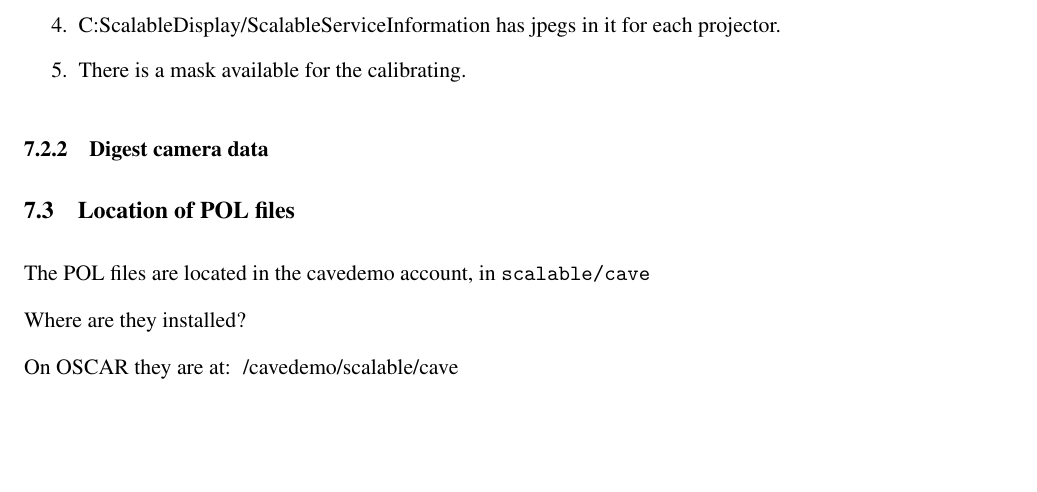
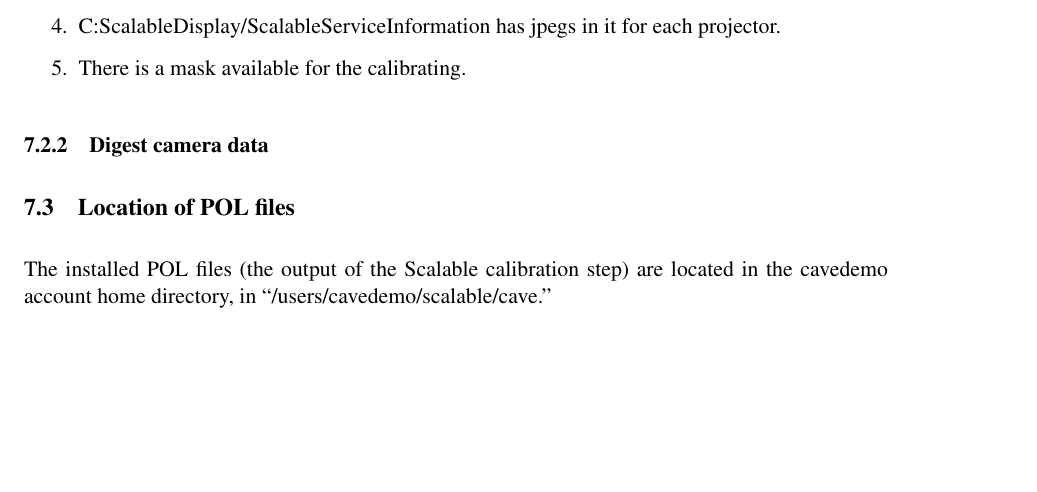
Before and after one commit to tsgouros/yurt-ops, a LaTeX document (ops.tex): part of page 20 of 22, cut so that both start at the same text, the shorter picture padded with empty space. Compiled offline with pdfLaTeX.

Commit message:
merged stashed changes

```diff
--- a/ops.tex
+++ b/ops.tex
@@ -1015,12 +1015,9 @@ are recorded here in case something goes wrong.
 
 \subsection{Location of POL files}
 
-The POL files are located in the cavedemo account, in \cmd{scalable/cave}
-
-
-Where are they installed?
-
-On OSCAR they are at: ~/cavedemo/scalable/cave
+The installed POL files (the output of the Scalable calibration step)
+are located in the cavedemo account home directory, in
+``/users/cavedemo/scalable/cave.''
 
 
 \subsection{Scalable libraries}
```
